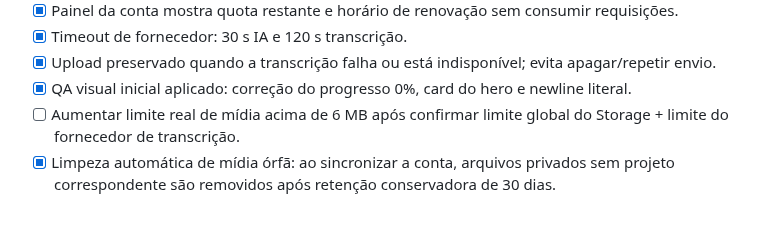
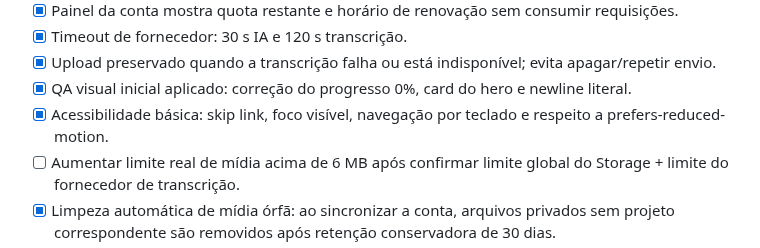
Before and after one commit to HelioConde/postpilot, a Markdown page: MELHORIAS.md, the part around the change. Rendered like a GitHub page; blank space fills up the shorter version.

Commit message:
docs: mark keyboard accessibility baseline complete

```diff
--- a/MELHORIAS.md
+++ b/MELHORIAS.md
@@ -68,6 +68,7 @@ Não adicionar processamento de vídeo pesado, cobrança ou automação de publi
 - [x] Timeout de fornecedor: 30 s IA e 120 s transcrição.
 - [x] Upload preservado quando a transcrição falha ou está indisponível; evita apagar/repetir envio.
 - [x] QA visual inicial aplicado: correção do progresso 0%, card do hero e newline literal.
+- [x] Acessibilidade básica: skip link, foco visível, navegação por teclado e respeito a prefers-reduced-motion.
 - [ ] Aumentar limite real de mídia acima de 6 MB após confirmar limite global do Storage + limite do fornecedor de transcrição.
 - [x] Limpeza automática de mídia órfã: ao sincronizar a conta, arquivos privados sem projeto correspondente são removidos após retenção conservadora de 30 dias.
 - [ ] Homologação humana de Auth em navegadores reais.
```
